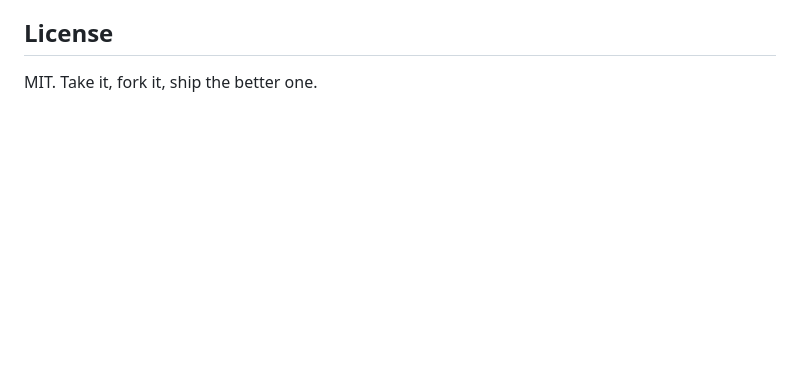
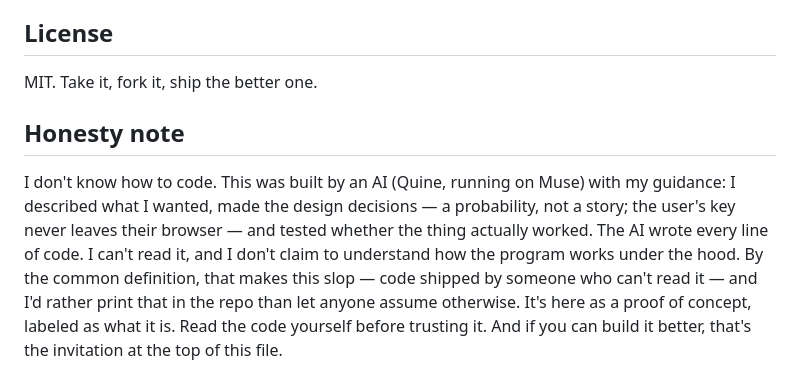
Before and after one commit to zeek20freak/magic-8-ball, a Markdown page: README.md, the part around the change. Rendered like a GitHub page; blank space fills up the shorter version.

Commit message:
Add honesty note: built by AI under the author's guidance; author can't code and says so in the repo

```diff
--- a/README.md
+++ b/README.md
@@ -57,3 +57,7 @@ Most AI interfaces hand you the whole model and a blank text box. This is the op
 ## License
 
 MIT. Take it, fork it, ship the better one.
+
+## Honesty note
+
+I don't know how to code. This was built by an AI (Quine, running on Muse) with my guidance: I described what I wanted, made the design decisions — a probability, not a story; the user's key never leaves their browser — and tested whether the thing actually worked. The AI wrote every line of code. I can't read it, and I don't claim to understand how the program works under the hood. By the common definition, that makes this slop — code shipped by someone who can't read it — and I'd rather print that in the repo than let anyone assume otherwise. It's here as a proof of concept, labeled as what it is. Read the code yourself before trusting it. And if you can build it better, that's the invitation at the top of this file.
```
